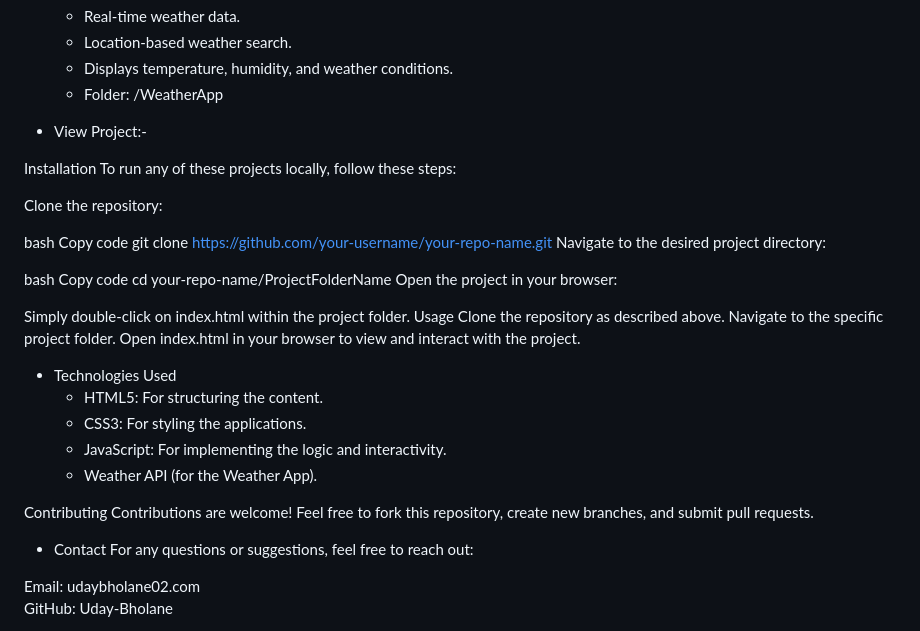
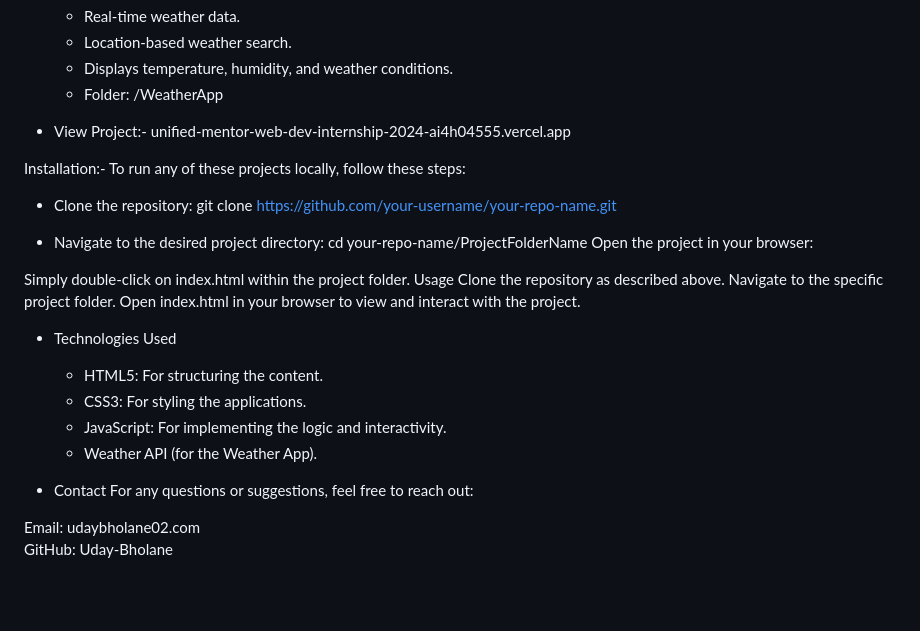
Before and after one commit to Uday-Bholane/Unified-Mentor-Web-Dev-Internship-2024, a Markdown page: README.md, the part around the change. GitHub-like rendering; blank space fills up the shorter version.

```diff
--- a/README.md
+++ b/README.md
@@ -56,21 +56,16 @@ Projects:
   - Displays temperature, humidity, and weather conditions.
   - Folder: /WeatherApp
 
-- View Project:-
+- View Project:- unified-mentor-web-dev-internship-2024-ai4h04555.vercel.app
 
-Installation
+Installation:-
 To run any of these projects locally, follow these steps:
 
-Clone the repository:
+- Clone the repository:
+      git clone https://github.com/your-username/your-repo-name.git
 
-bash
-Copy code
-git clone https://github.com/your-username/your-repo-name.git
-Navigate to the desired project directory:
-
-bash
-Copy code
-cd your-repo-name/ProjectFolderName
+- Navigate to the desired project directory:
+      cd your-repo-name/ProjectFolderName
 Open the project in your browser:
 
 Simply double-click on index.html within the project folder.
@@ -85,8 +80,7 @@ Open index.html in your browser to view and interact with the project.
   - JavaScript: For implementing the logic and interactivity.
   - Weather API (for the Weather App).
 
-Contributing
-Contributions are welcome! Feel free to fork this repository, create new branches, and submit pull requests.
+
 
 
 - Contact
```
